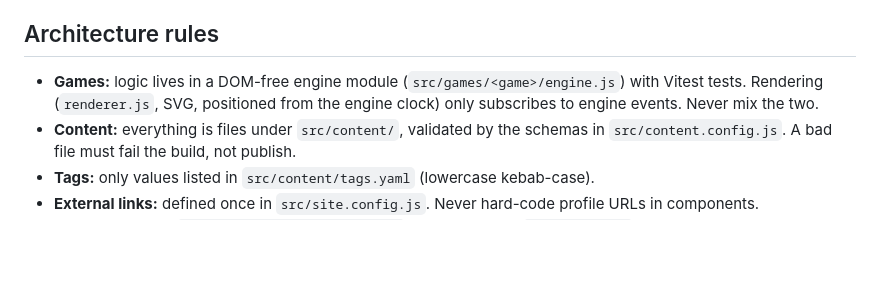
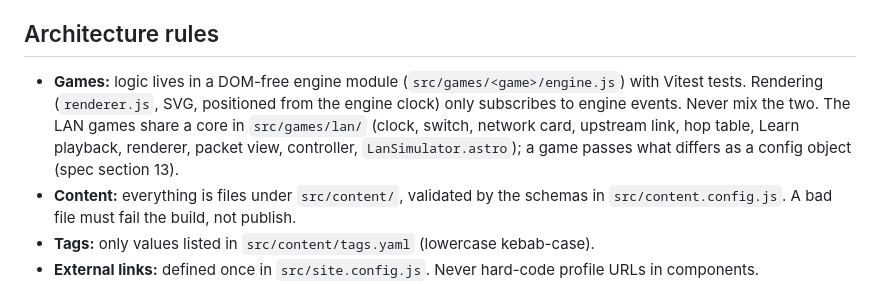
Before and after one commit to claudia-iwn/indigowire_website, a Markdown page: CLAUDE.md, the part around the change. GitHub-like rendering; blank space fills up the shorter version.

```diff
--- a/CLAUDE.md
+++ b/CLAUDE.md
@@ -54,7 +54,7 @@ The header logo is `public/logo.svg` / `logo-dark.svg`, converted from the PDF m
 
 ## Architecture rules
 
-- **Games:** logic lives in a DOM-free engine module (`src/games/<game>/engine.js`) with Vitest tests. Rendering (`renderer.js`, SVG, positioned from the engine clock) only subscribes to engine events. Never mix the two.
+- **Games:** logic lives in a DOM-free engine module (`src/games/<game>/engine.js`) with Vitest tests. Rendering (`renderer.js`, SVG, positioned from the engine clock) only subscribes to engine events. Never mix the two. The LAN games share a core in `src/games/lan/` (clock, switch, network card, upstream link, hop table, Learn playback, renderer, packet view, controller, `LanSimulator.astro`); a game passes what differs as a config object (spec section 13).
 - **Content:** everything is files under `src/content/`, validated by the schemas in `src/content.config.js`. A bad file must fail the build, not publish.
 - **Tags:** only values listed in `src/content/tags.yaml` (lowercase kebab-case).
 - **External links:** defined once in `src/site.config.js`. Never hard-code profile URLs in components.
```
Also changed, not shown: docs/SPEC.md (+5 -2 lines).
